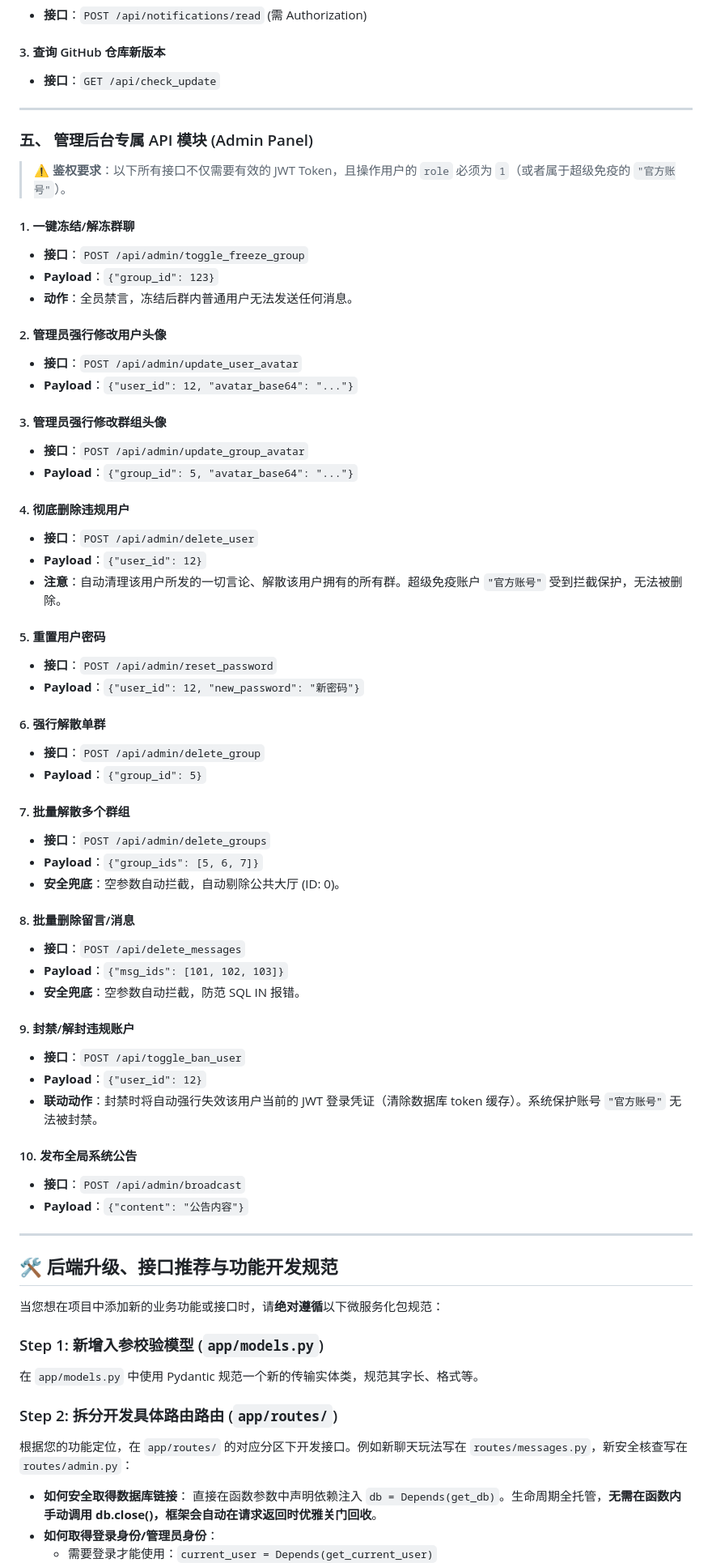
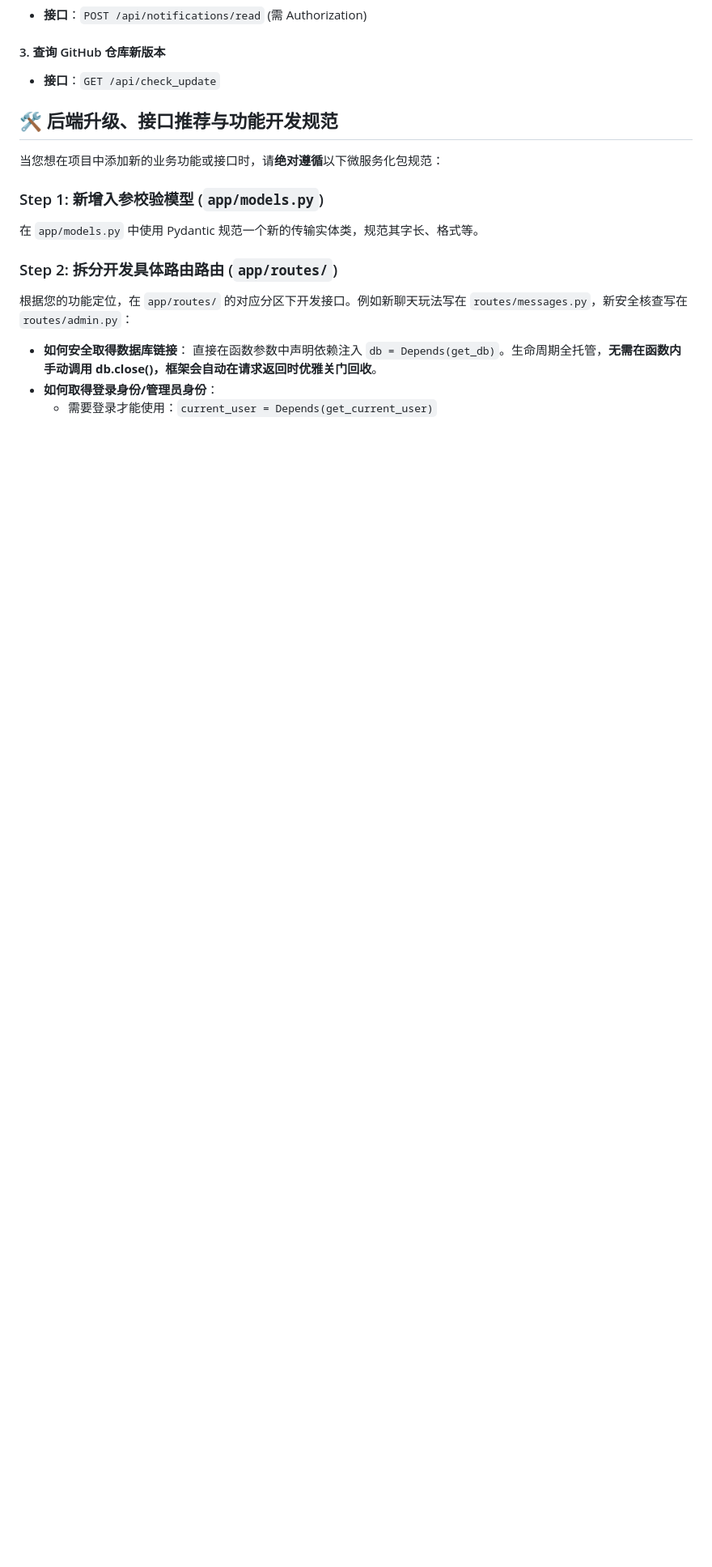
Before and after one commit to luojunqi20111219/OpenBoard-A-modern-minimalist-lightweight-group-chat-and-messaging-platform, a Markdown page: DEVELOPER_GUIDE.md, the part around the change. Shown at 81% size. Rendered like a GitHub page; blank space fills up the shorter version.

Commit message:
Docs Update: Completely remove ROOT administrative API specifications from DEVELOPER_GUIDE.md to preserve admin privacy

```diff
--- a/DEVELOPER_GUIDE.md
+++ b/DEVELOPER_GUIDE.md
@@ -294,57 +294,7 @@
 #### 3. 查询 GitHub 仓库新版本
 * **接口**：`GET /api/check_update`
 
----
 
-### 五、 管理后台专属 API 模块 (Admin Panel)
-> ⚠️ **鉴权要求**：以下所有接口不仅需要有效的 JWT Token，且操作用户的 `role` 必须为 `1`（或者属于超级免疫的 `"官方账号"`）。
-
-#### 1. 一键冻结/解冻群聊
-* **接口**：`POST /api/admin/toggle_freeze_group`
-* **Payload**：`{"group_id": 123}`
-* **动作**：全员禁言，冻结后群内普通用户无法发送任何消息。
-
-#### 2. 管理员强行修改用户头像
-* **接口**：`POST /api/admin/update_user_avatar`
-* **Payload**：`{"user_id": 12, "avatar_base64": "..."}`
-
-#### 3. 管理员强行修改群组头像
-* **接口**：`POST /api/admin/update_group_avatar`
-* **Payload**：`{"group_id": 5, "avatar_base64": "..."}`
-
-#### 4. 彻底删除违规用户
-* **接口**：`POST /api/admin/delete_user`
-* **Payload**：`{"user_id": 12}`
-* **注意**：自动清理该用户所发的一切言论、解散该用户拥有的所有群。超级免疫账户 `"官方账号"` 受到拦截保护，无法被删除。
-
-#### 5. 重置用户密码
-* **接口**：`POST /api/admin/reset_password`
-* **Payload**：`{"user_id": 12, "new_password": "新密码"}`
-
-#### 6. 强行解散单群
-* **接口**：`POST /api/admin/delete_group`
-* **Payload**：`{"group_id": 5}`
-
-#### 7. 批量解散多个群组
-* **接口**：`POST /api/admin/delete_groups`
-* **Payload**：`{"group_ids": [5, 6, 7]}`
-* **安全兜底**：空参数自动拦截，自动剔除公共大厅 (ID: 0)。
-
-#### 8. 批量删除留言/消息
-* **接口**：`POST /api/delete_messages`
-* **Payload**：`{"msg_ids": [101, 102, 103]}`
-* **安全兜底**：空参数自动拦截，防范 SQL IN 报错。
-
-#### 9. 封禁/解封违规账户
-* **接口**：`POST /api/toggle_ban_user`
-* **Payload**：`{"user_id": 12}`
-* **联动动作**：封禁时将自动强行失效该用户当前的 JWT 登录凭证（清除数据库 token 缓存）。系统保护账号 `"官方账号"` 无法被封禁。
-
-#### 10. 发布全局系统公告
-* **接口**：`POST /api/admin/broadcast`
-* **Payload**：`{"content": "公告内容"}`
-
----
 
 ## 🛠️ 后端升级、接口推荐与功能开发规范
 
```
